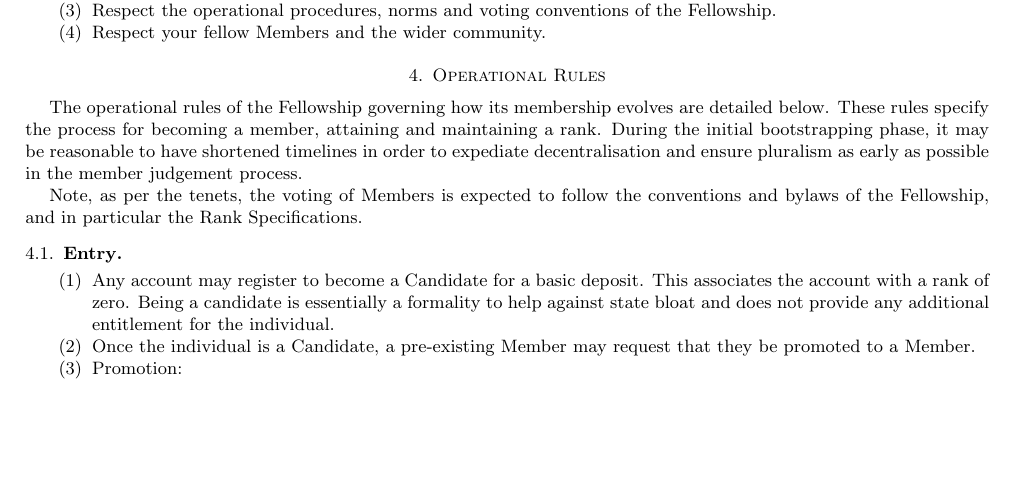
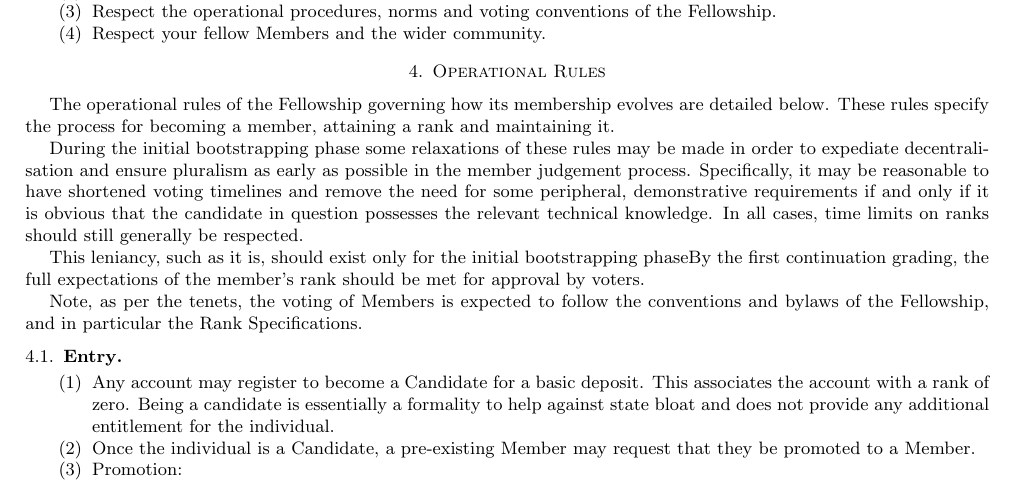
Before and after one commit to polkadot-fellows/manifesto, a LaTeX paper (manifesto.tex): part of page 5 of 14, cut so that both start at the same text, the shorter picture padded with empty space. Compiled offline with pdfLaTeX.

Commit message:
Clarifications

```diff
--- a/manifesto.tex
+++ b/manifesto.tex
@@ -246,7 +246,11 @@ Members are expected to faithfully uphold the following tenets. Clarifications t
 
 \section{Operational Rules}\label{operational-rules}
 
-The operational rules of the Fellowship governing how its membership evolves are detailed below. These rules specify the process for becoming a member, attaining and maintaining a rank. During the initial bootstrapping phase, it may be reasonable to have shortened timelines in order to expediate decentralisation and ensure pluralism as early as possible in the member judgement process.
+The operational rules of the Fellowship governing how its membership evolves are detailed below. These rules specify the process for becoming a member, attaining a rank and maintaining it.
+
+During the initial bootstrapping phase some relaxations of these rules may be made in order to expediate decentralisation and ensure pluralism as early as possible in the member judgement process. Specifically, it may be reasonable to have shortened voting timelines and remove the need for some peripheral, demonstrative requirements if and only if it is obvious that the candidate in question possesses the relevant technical knowledge. In all cases, time limits on ranks should still generally be respected.
+
+This leniancy, such as it is, should exist only for the initial bootstrapping phaseBy the first  continuation grading, the full expectations of the member's rank should be met for approval by voters.
 
 Note, as per the tenets, the voting of Members is expected to follow the conventions and bylaws of the Fellowship, and in particular the Rank Specifications.
 
```
Also changed, not shown: manifesto.pdf.
